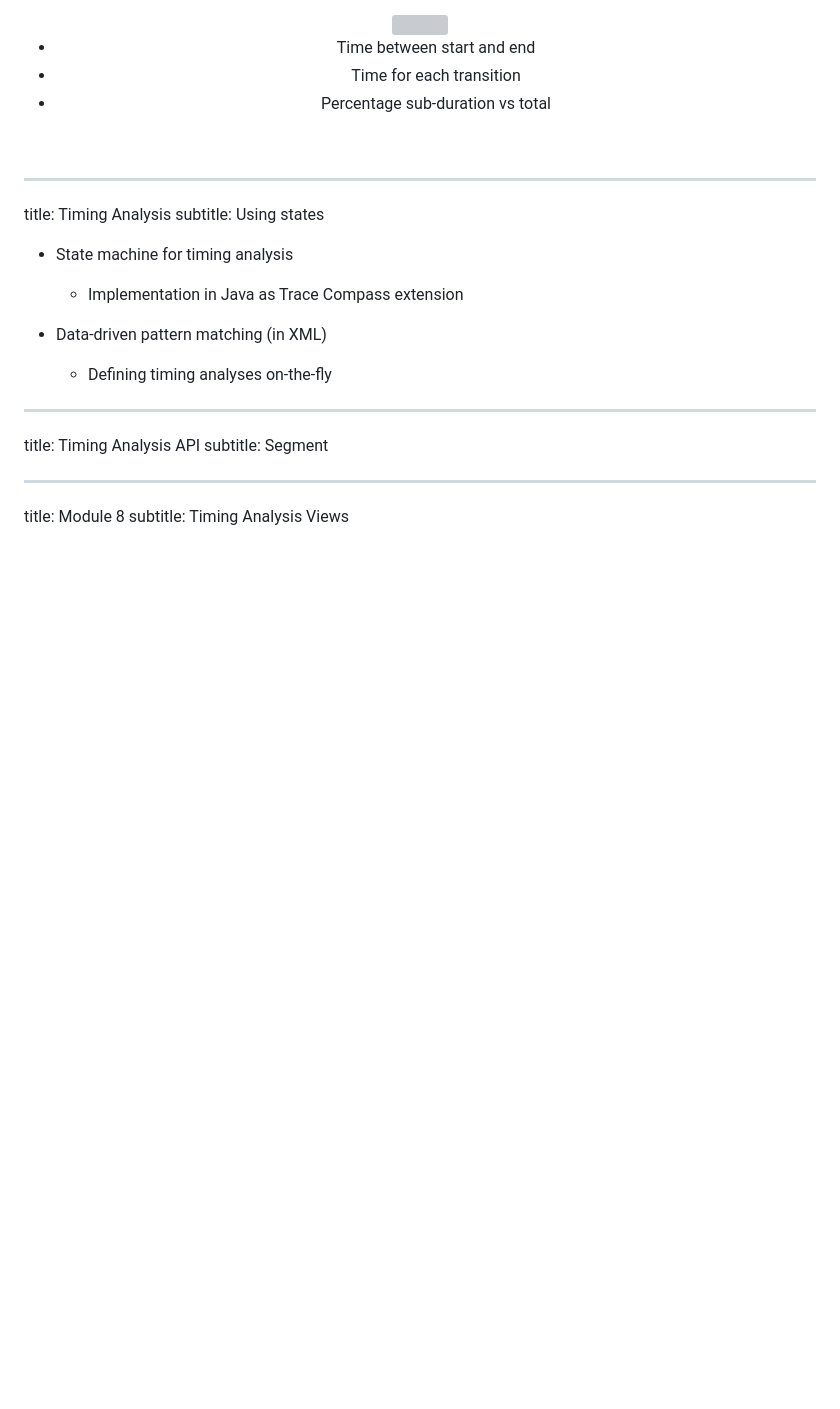
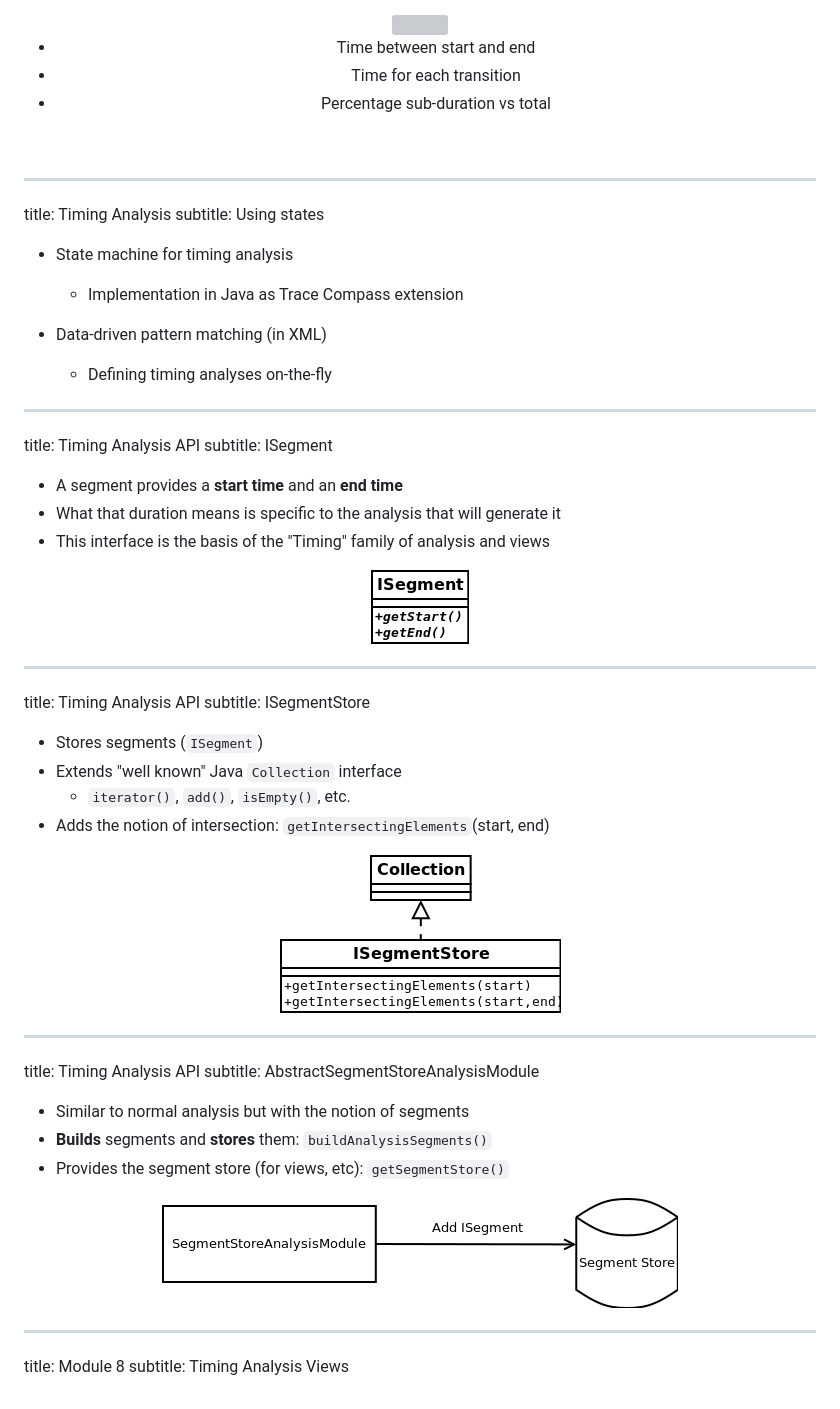
Before and after one commit to jckouame/EclipseTrainingSlides, a Markdown page: tracecompass/slides.md, the part around the change. GitHub-like rendering; pictures changed too: tracecompass/images/timing_segment.png (added), tracecompass/images/timing_segmentanalysis.png (added), tracecompass/images/timing_segmentstore.png (added); blank space fills up the shorter version; grey boxes are pictures that could not be loaded.

Commit message:
More Timing analysis slides (API)
Signed-off-by: Marc-Andre Laperle <malaperle@gmail.com>

```diff
--- a/tracecompass/slides.md
+++ b/tracecompass/slides.md
@@ -399,7 +399,34 @@ subtitle: Using states
 
 ---
 title: Timing Analysis API
-subtitle: Segment
+subtitle: ISegment
+
+- A segment provides a **start time** and an **end time**
+- What that duration means is specific to the analysis that will generate it
+- This interface is the basis of the "Timing" family of analysis and views
+
+<center><img src="images/timing_segment.png"/></center>
+
+---
+title: Timing Analysis API
+subtitle: ISegmentStore
+
+- Stores segments (`ISegment`)
+- Extends "well known" Java `Collection` interface
+	- `iterator()`, `add()`, `isEmpty()`, etc.
+- Adds the notion of intersection: `getIntersectingElements`(start, end)
+
+<center><img src="images/timing_segmentstore.png"/></center>
+
+---
+title: Timing Analysis API
+subtitle: AbstractSegmentStoreAnalysisModule
+
+- Similar to normal analysis but with the notion of segments
+- **Builds** segments and **stores** them: `buildAnalysisSegments()`
+- Provides the segment store (for views, etc): `getSegmentStore()`
+
+<center><img src="images/timing_segmentanalysis.png"/></center>
 
 ---
 title: Module 8
```
Also changed, not shown: 3 other files.
